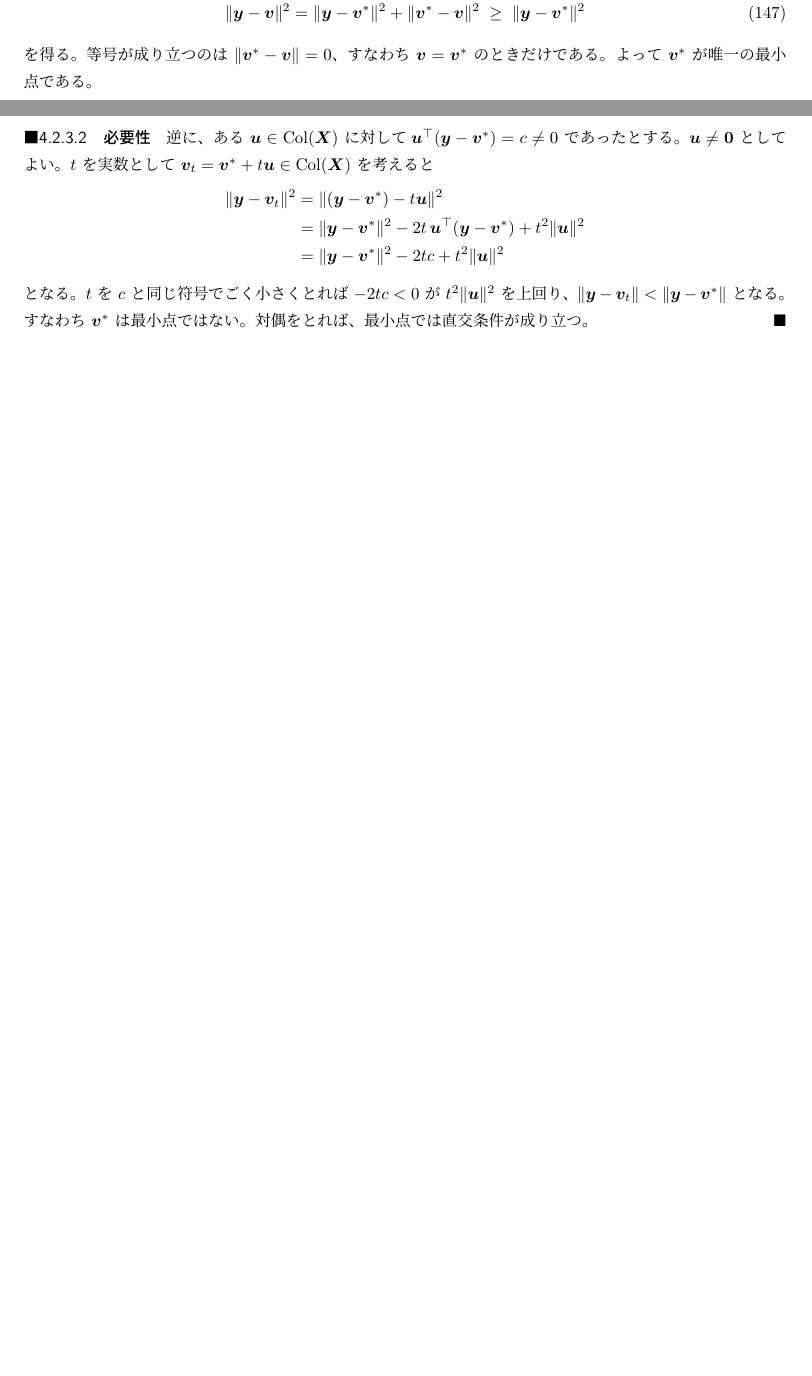
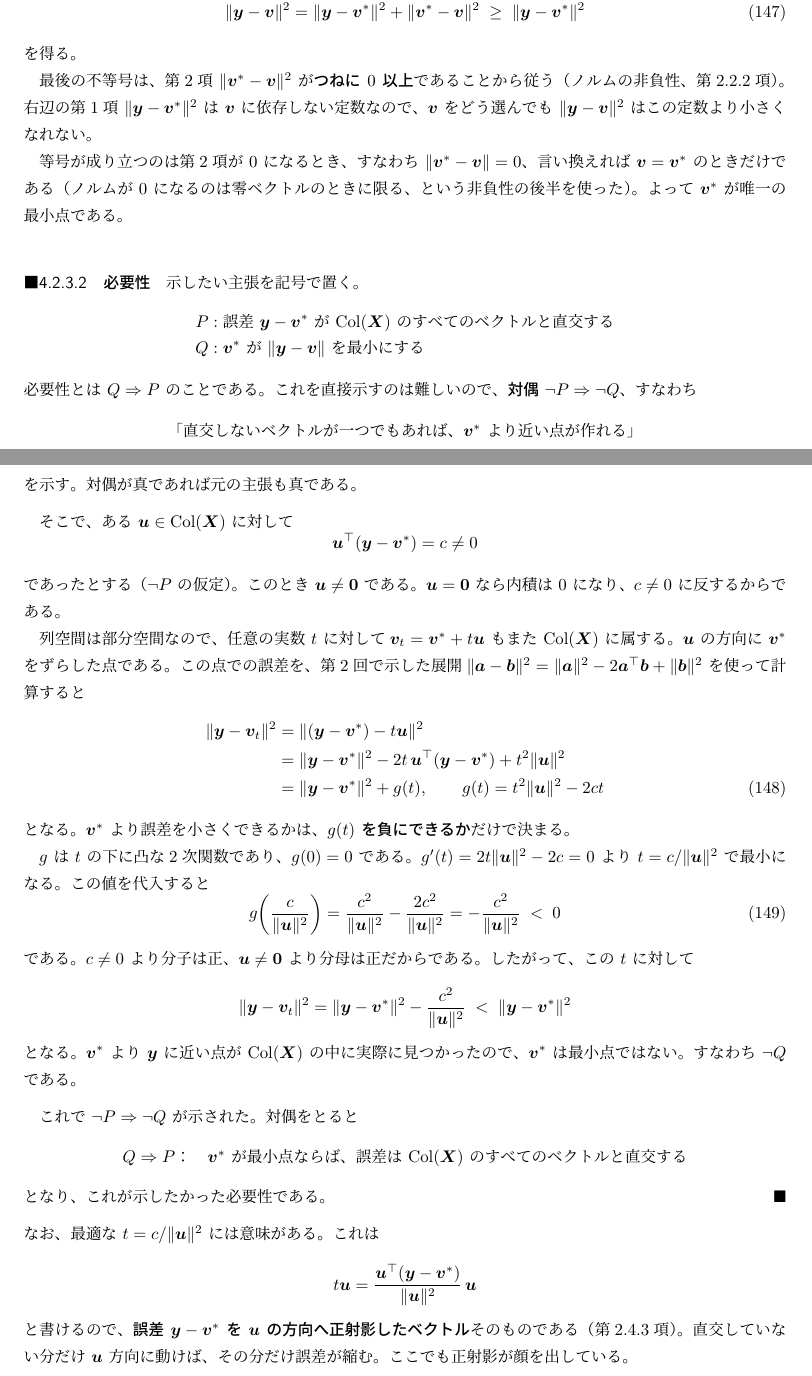
Before and after one commit to SouNobukawa/machine-learning-lecture-ja, a LaTeX document (text.tex): two parts of pages 62 and 63 of 76 before the commit and two parts of pages 63 and 64 of 78 after it, joined at a grey line, cut so that both start at the same text, the shorter picture padded with empty space. Compiled offline with pLaTeX and dvipdfmx.

Commit message:
第4回：幾何学による導出の加筆（図21・不等号の根拠・必要性の対偶）
- 4.2.1 パラメータ空間と列空間の対応を図21として追加。
  w^(1)..w^(3) は選び方の例示であること、Xw が Col(X) の外に出られない
  ことを本文で明示した。
- 4.2.3.1 (147) の最後の不等号が成り立つ理由を、ノルムの非負性と
  第1項が v に依存しない定数であることから書き下した。
- 4.2.3.2 必要性の証明を書き直した。命題を P / Q と置いて対偶を明示し、
  最適な t = c/||u||^2 と g = -c^2/||u||^2 < 0 を具体的に与えた。
  さらに t*u が誤差の u 方向への正射影であることを補足した。
- X^T X の性質の見出しを \texorpdfstring でしおり対応にした。
- make_figures.py に fig_param_to_distance を追加（figures/ch4_rewrite）。

Co-Authored-By: Claude Opus 5 (1M context) <noreply@anthropic.com>

```diff
--- a/text.tex
+++ b/text.tex
@@ -3165,24 +3188,90 @@ $\bm{v} \in \mathrm{Col}(\bm{X})$ を任意にとる。
   \;\geq\; \|\bm{y} - \bm{v}^*\|^2
   \label{eq:ch4-pythagoras}
 \end{equation}
-を得る。等号が成り立つのは $\|\bm{v}^* - \bm{v}\| = 0$、すなわち $\bm{v} = \bm{v}^*$ のときだけである。
+を得る。
+
+最後の不等号は、第2項 $\|\bm{v}^* - \bm{v}\|^2$ が\textbf{つねに $0$ 以上}であることから従う
+（ノルムの非負性、第2.2.2項）。
+右辺の第1項 $\|\bm{y} - \bm{v}^*\|^2$ は $\bm{v}$ に依存しない定数なので、
+$\bm{v}$ をどう選んでも $\|\bm{y} - \bm{v}\|^2$ はこの定数より小さくなれない。
+
+等号が成り立つのは第2項が $0$ になるとき、
+すなわち $\|\bm{v}^* - \bm{v}\| = 0$、言い換えれば $\bm{v} = \bm{v}^*$ のときだけである
+（ノルムが $0$ になるのは零ベクトルのときに限る、という非負性の後半を使った）。
 よって $\bm{v}^*$ が唯一の最小点である。
 
 \paragraph{必要性}
-逆に、ある $\bm{u} \in \mathrm{Col}(\bm{X})$ に対して
-$\bm{u}^\top(\bm{y} - \bm{v}^*) = c \neq 0$ であったとする。
-$\bm{u} \neq \bm{0}$ としてよい。
-$t$ を実数として $\bm{v}_t = \bm{v}^* + t\bm{u} \in \mathrm{Col}(\bm{X})$ を考えると
+示したい主張を記号で置く。
 \begin{align*}
+  P &: \text{誤差 $\bm{y} - \bm{v}^*$ が $\mathrm{Col}(\bm{X})$ のすべてのベクトルと直交する} \\
+  Q &: \text{$\bm{v}^*$ が $\|\bm{y} - \bm{v}\|$ を最小にする}
+\end{align*}
+必要性とは $Q \Rightarrow P$ のことである。
+これを直接示すのは難しいので、\textbf{対偶} $\lnot P \Rightarrow \lnot Q$、すなわち
+\begin{center}
+「直交しないベクトルが一つでもあれば、$\bm{v}^*$ より近い点が作れる」
+\end{center}
+を示す。対偶が真であれば元の主張も真である。
+
+\medskip
+そこで、ある $\bm{u} \in \mathrm{Col}(\bm{X})$ に対して
+\begin{equation*}
+  \bm{u}^\top(\bm{y} - \bm{v}^*) = c \neq 0
+\end{equation*}
+であったとする（$\lnot P$ の仮定）。
+このとき $\bm{u} \neq \bm{0}$ である。$\bm{u} = \bm{0}$ なら内積は $0$ になり、$c \neq 0$ に反するからである。
+
+列空間は部分空間なので、任意の実数 $t$ に対して
+$\bm{v}_t = \bm{v}^* + t\bm{u}$ もまた $\mathrm{Col}(\bm{X})$ に属する。
+$\bm{u}$ の方向に $\bm{v}^*$ をずらした点である。
+この点での誤差を、第2回で示した展開
+$\|\bm{a}-\bm{b}\|^2 = \|\bm{a}\|^2 - 2\bm{a}^\top\bm{b} + \|\bm{b}\|^2$ を使って計算すると
+\begin{align}
   \|\bm{y} - \bm{v}_t\|^2
-    &= \|(\bm{y} - \bm{v}^*) - t\bm{u}\|^2 \\
-    &= \|\bm{y} - \bm{v}^*\|^2 - 2t\,\bm{u}^\top(\bm{y} - \bm{v}^*) + t^2\|\bm{u}\|^2 \\
-    &= \|\bm{y} - \bm{v}^*\|^2 - 2tc + t^2\|\bm{u}\|^2
-\end{align*}
-となる。$t$ を $c$ と同じ符号でごく小さくとれば $-2tc < 0$ が $t^2\|\bm{u}\|^2$ を上回り、
-$\|\bm{y} - \bm{v}_t\| < \|\bm{y} - \bm{v}^*\|$ となる。
-すなわち $\bm{v}^*$ は最小点ではない。
-対偶をとれば、最小点では直交条件が成り立つ。\hfill $\blacksquare$
+    &= \|(\bm{y} - \bm{v}^*) - t\bm{u}\|^2 \notag \\
+    &= \|\bm{y} - \bm{v}^*\|^2 - 2t\,\bm{u}^\top(\bm{y} - \bm{v}^*) + t^2\|\bm{u}\|^2 \notag \\
+    &= \|\bm{y} - \bm{v}^*\|^2 + g(t),
+      \qquad g(t) = t^2\|\bm{u}\|^2 - 2ct
+  \label{eq:ch4-necessity}
+\end{align}
+となる。$\bm{v}^*$ より誤差を小さくできるかは、\textbf{$g(t)$ を負にできるか}だけで決まる。
+
+$g$ は $t$ の下に凸な2次関数であり、$g(0) = 0$ である。
+$g'(t) = 2t\|\bm{u}\|^2 - 2c = 0$ より $t = c/\|\bm{u}\|^2$ で最小になる。
+この値を代入すると
+\begin{equation}
+  g\!\left( \frac{c}{\|\bm{u}\|^2} \right)
+   = \frac{c^2}{\|\bm{u}\|^2} - \frac{2c^2}{\|\bm{u}\|^2}
+   = -\frac{c^2}{\|\bm{u}\|^2} \;<\; 0
+  \label{eq:ch4-gmin}
+\end{equation}
+である。$c \neq 0$ より分子は正、$\bm{u} \neq \bm{0}$ より分母は正だからである。
+したがって、この $t$ に対して
+\begin{equation*}
+  \|\bm{y} - \bm{v}_t\|^2
+   = \|\bm{y} - \bm{v}^*\|^2 - \frac{c^2}{\|\bm{u}\|^2}
+   \;<\; \|\bm{y} - \bm{v}^*\|^2
+\end{equation*}
+となる。$\bm{v}^*$ より $\bm{y}$ に近い点が $\mathrm{Col}(\bm{X})$ の中に実際に見つかったので、
+$\bm{v}^*$ は最小点ではない。すなわち $\lnot Q$ である。
+
+\medskip
+これで $\lnot P \Rightarrow \lnot Q$ が示された。対偶をとると
+\begin{center}
+$Q \Rightarrow P$：\quad $\bm{v}^*$ が最小点ならば、誤差は $\mathrm{Col}(\bm{X})$ のすべてのベクトルと直交する
+\end{center}
+となり、これが示したかった必要性である。\hfill $\blacksquare$
+
+\medskip
+\noindent
+なお、最適な $t = c/\|\bm{u}\|^2$ には意味がある。これは
+\begin{equation*}
+  t\bm{u} = \frac{\bm{u}^\top(\bm{y} - \bm{v}^*)}{\|\bm{u}\|^2}\,\bm{u}
+\end{equation*}
+と書けるので、\textbf{誤差 $\bm{y}-\bm{v}^*$ を $\bm{u}$ の方向へ正射影したベクトル}そのものである
+（第2.4.3項）。
+直交していない分だけ $\bm{u}$ 方向に動けば、その分だけ誤差が縮む。
+ここでも正射影が顔を出している。
 
 \begin{figure}[H]
   \centering
```
Also changed, not shown: figures/ch4_rewrite.pdf (added), figures/ch4_rewrite.png (added), text.pdf, text.tex (23 more changed lines), 1 other file.
